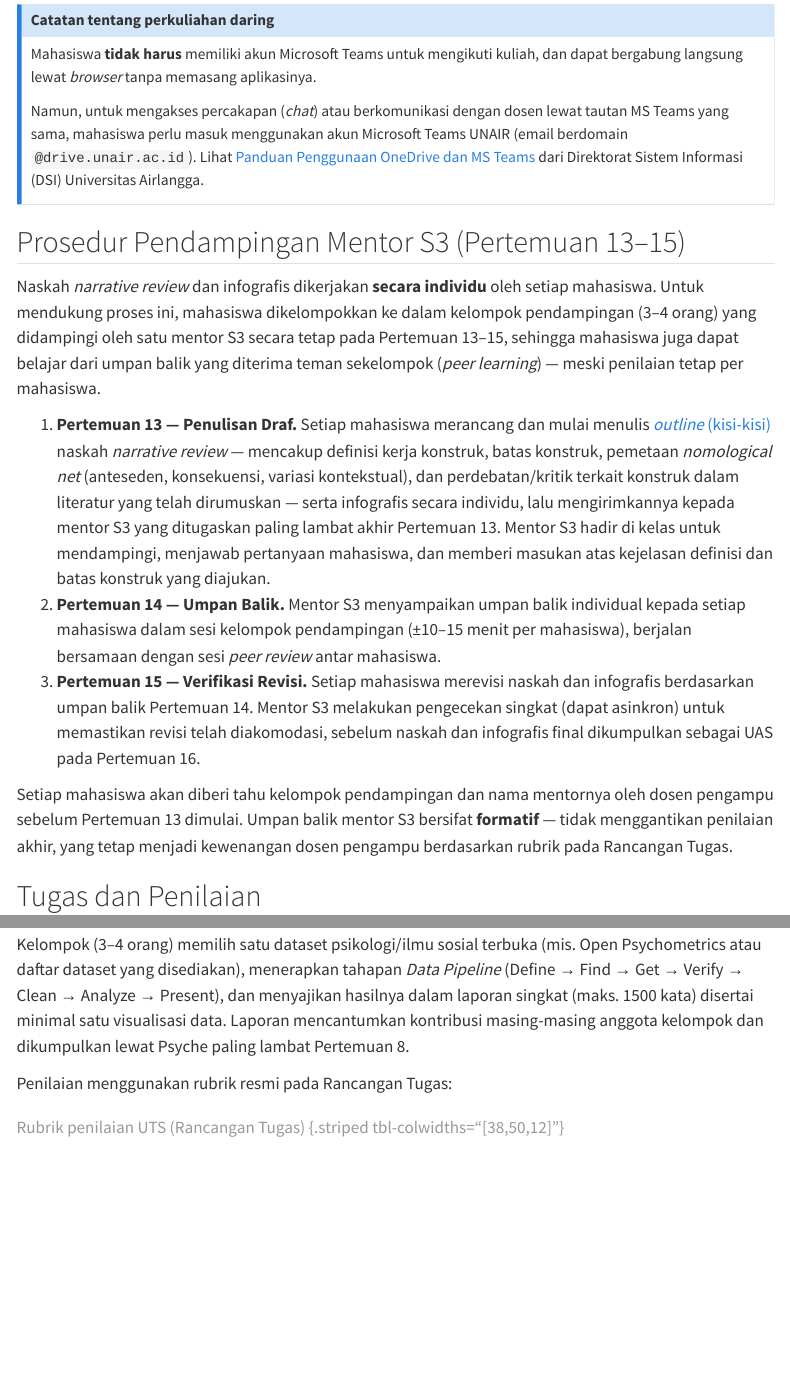
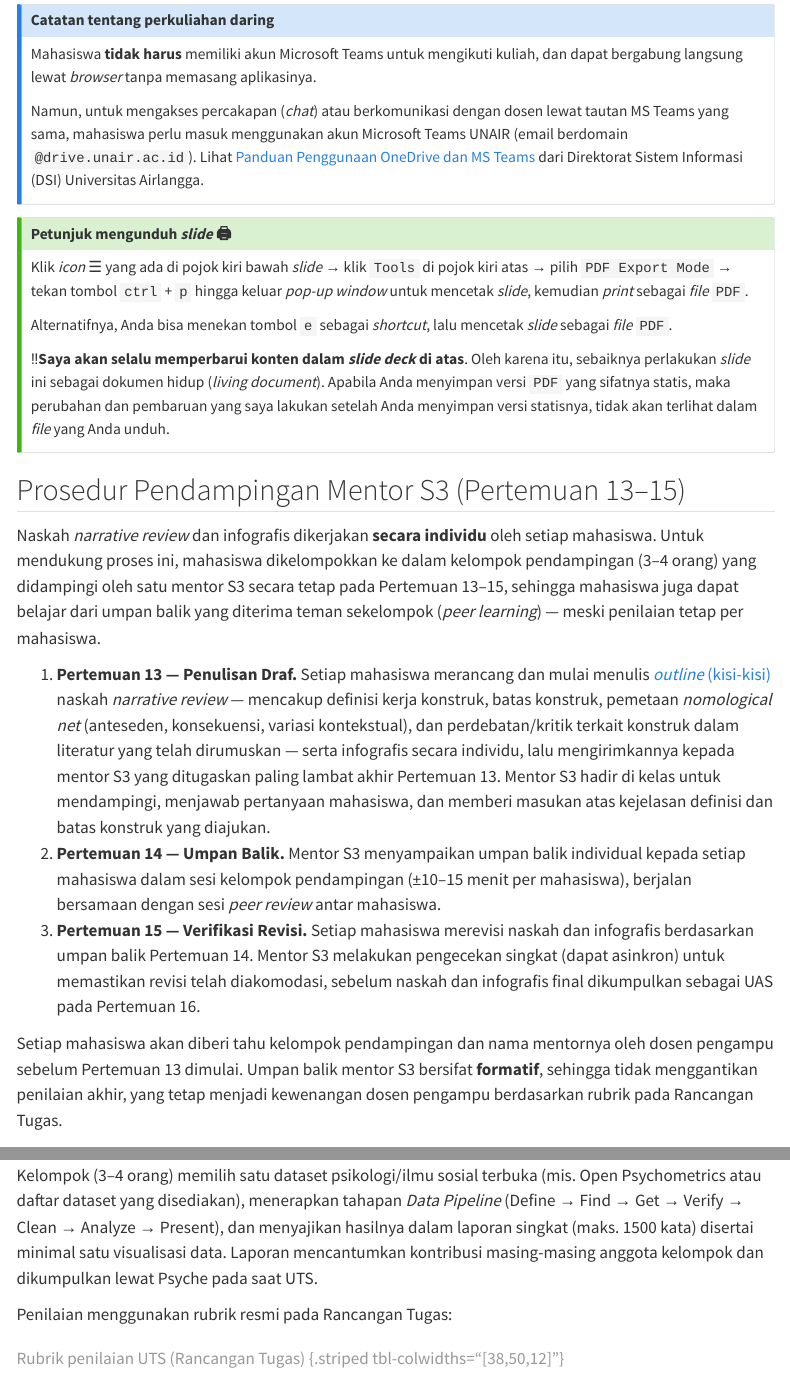
Before and after one commit to rameliaz/literasi-data, a Quarto document (index.qmd): the page in a window 1100 px wide, from 3560 px down, and a second part further down, joined at a grey line. Rendered offline with R 4.5, knitr and Pandoc in place of Quarto, with nearby package versions; menus at the side of the page are left out.

```diff
--- a/_quarto.yml
+++ b/_quarto.yml
@@ -38,11 +38,11 @@
       - text: "Dataset"
         menu:
           - text: "Dataset IPIP"
-          - href: data/data.csv
+            href: data/data.csv
           - text: "Kamus Data"
-          - href: data/codebook.txt
+            href: data/codebook.txt
           - text: "Dataset Kotor Pertemuan 4"
-          - href: data/pertemuan4_dataset_kotor.csv
+            href: data/pertemuan4_dataset_kotor.csv
       - icon: envelope
         href: "mailto:amelia.zein@psikologi.unair.ac.id"
   search:
--- a/index.qmd
+++ b/index.qmd
@@ -80,6 +80,15 @@
 Namun, untuk mengakses percakapan (*chat*) atau berkomunikasi dengan dosen lewat tautan MS Teams yang sama, mahasiswa perlu masuk menggunakan akun Microsoft Teams UNAIR (email berdomain `@drive.unair.ac.id`). Lihat [Panduan Penggunaan OneDrive dan MS Teams](https://drive.google.com/file/d/1GZRz9a7TBCpDvYjJJE_ny8-3rgShKK_6/view) dari Direktorat Sistem Informasi (DSI) Universitas Airlangga.
 :::
 
+::: {.callout-tip}
+### Petunjuk mengunduh *slide* 🖨️
+Klik *icon* ☰ yang ada di pojok kiri bawah *slide* → klik `Tools` di pojok kiri atas → pilih `PDF Export Mode` → tekan tombol `ctrl` + `p` hingga keluar *pop-up window* untuk mencetak *slide*, kemudian *print* sebagai *file* `PDF`.
+
+Alternatifnya, Anda bisa menekan tombol `e` sebagai *shortcut*, lalu mencetak *slide* sebagai *file* `PDF`.
+
+‼️**Saya akan selalu memperbarui konten dalam *slide deck* di atas**. Oleh karena itu, sebaiknya perlakukan *slide* ini sebagai dokumen hidup (*living document*). Apabila Anda menyimpan versi `PDF` yang sifatnya statis, maka perubahan dan pembaruan yang saya lakukan setelah Anda menyimpan versi statisnya, tidak akan terlihat dalam *file* yang Anda unduh.
+:::
+
 ## Prosedur Pendampingan Mentor S3 (Pertemuan 13–15)
 
 Naskah *narrative review* dan infografis dikerjakan **secara individu** oleh setiap mahasiswa. Untuk mendukung proses ini, mahasiswa dikelompokkan ke dalam kelompok pendampingan (3–4 orang) yang didampingi oleh satu mentor S3 secara tetap pada Pertemuan 13–15, sehingga mahasiswa juga dapat belajar dari umpan balik yang diterima teman sekelompok (*peer learning*) — meski penilaian tetap per mahasiswa.
@@ -88,7 +97,7 @@
 2. **Pertemuan 14 — Umpan Balik.** Mentor S3 menyampaikan umpan balik individual kepada setiap mahasiswa dalam sesi kelompok pendampingan (±10–15 menit per mahasiswa), berjalan bersamaan dengan sesi *peer review* antar mahasiswa.
 3. **Pertemuan 15 — Verifikasi Revisi.** Setiap mahasiswa merevisi naskah dan infografis berdasarkan umpan balik Pertemuan 14. Mentor S3 melakukan pengecekan singkat (dapat asinkron) untuk memastikan revisi telah diakomodasi, sebelum naskah dan infografis final dikumpulkan sebagai UAS pada Pertemuan 16.
 
-Setiap mahasiswa akan diberi tahu kelompok pendampingan dan nama mentornya oleh dosen pengampu sebelum Pertemuan 13 dimulai. Umpan balik mentor S3 bersifat **formatif** — tidak menggantikan penilaian akhir, yang tetap menjadi kewenangan dosen pengampu berdasarkan rubrik pada Rancangan Tugas.
+Setiap mahasiswa akan diberi tahu kelompok pendampingan dan nama mentornya oleh dosen pengampu sebelum Pertemuan 13 dimulai. Umpan balik mentor S3 bersifat **formatif**, sehingga tidak menggantikan penilaian akhir, yang tetap menjadi kewenangan dosen pengampu berdasarkan rubrik pada Rancangan Tugas.
 
 ## Tugas dan Penilaian
 
@@ -115,7 +124,7 @@
 Silakan Anda memilih anggota kelompok Anda sendiri dan [tuliskan nama seluruh anggota kelompok di *spreadsheet* ini](https://docs.google.com/spreadsheets/d/1hlDK2eZUR_Wo-WcMcqqJ1Wh_cjSaYCSa/edit?usp=sharing&ouid=100126014993390956583&rtpof=true&sd=true). *Spreadsheet* akan dikunci aksesnya (tidak dapat di*edit*) pada Pertemuan ke-3.
 :::
 
-Kelompok (3–4 orang) memilih satu dataset psikologi/ilmu sosial terbuka (mis. Open Psychometrics atau daftar dataset yang disediakan), menerapkan tahapan *Data Pipeline* (Define → Find → Get → Verify → Clean → Analyze → Present), dan menyajikan hasilnya dalam laporan singkat (maks. 1500 kata) disertai minimal satu visualisasi data. Laporan mencantumkan kontribusi masing-masing anggota kelompok dan dikumpulkan lewat Psyche paling lambat Pertemuan 8.
+Kelompok (3–4 orang) memilih satu dataset psikologi/ilmu sosial terbuka (mis. Open Psychometrics atau daftar dataset yang disediakan), menerapkan tahapan *Data Pipeline* (Define → Find → Get → Verify → Clean → Analyze → Present), dan menyajikan hasilnya dalam laporan singkat (maks. 1500 kata) disertai minimal satu visualisasi data. Laporan mencantumkan kontribusi masing-masing anggota kelompok dan dikumpulkan lewat Psyche pada saat UTS.
 
 Penilaian menggunakan rubrik resmi pada Rancangan Tugas:
 
```
Also changed, not shown: docs/search.json, 9 other files.
